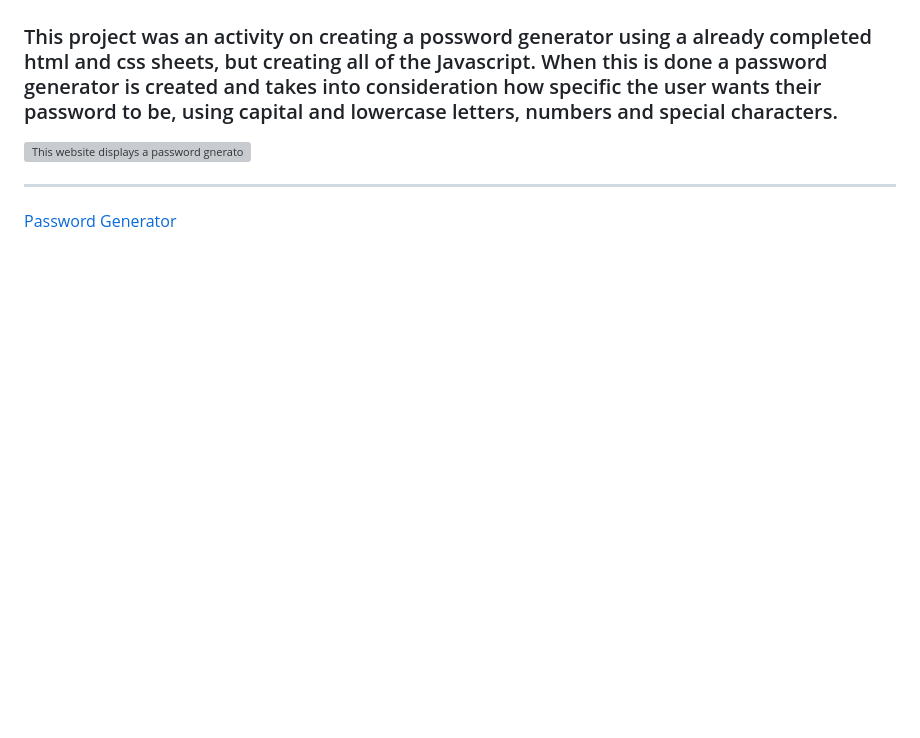
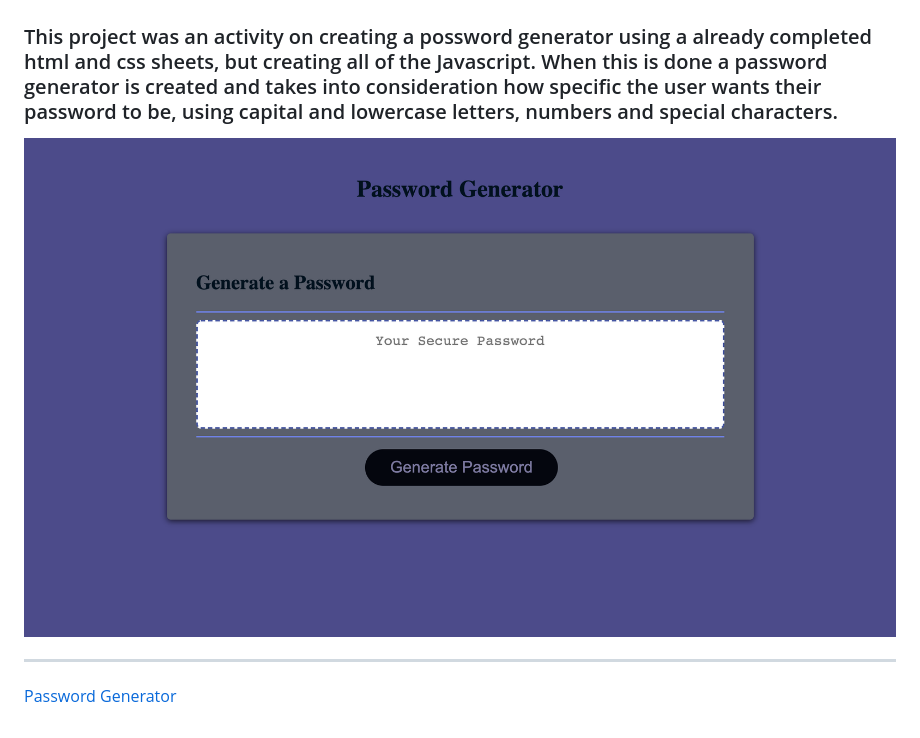
Before and after one commit to kemwalsh/JS-Pasword_Generator, a Markdown page: README.md, the part around the change printed below. GitHub-like rendering; pictures changed too: assets/images/password-generator.png (added); blank space fills up the shorter version; grey boxes are pictures that could not be loaded.

Commit message:
added screenshot and live URL to README

```diff
--- a/README.md
+++ b/README.md
@@ -2,7 +2,7 @@
 
 ### This project was an activity on creating a possword generator using a already completed html and css sheets, but creating all of the Javascript. When this is done a password generator is created and takes into consideration how specific the user wants their password to be, using capital and lowercase letters, numbers and special characters.
 
-![This website displays a password gnerator that asks users questions to generate a random password.](./assets/images/INSET-IMAGE)
+![This website displays a password gnerator that asks users questions to generate a random password.](./assets/images/password-generator.png)
 
 ***
 
```
Also changed, not shown: other parts of README.md (+1 -1 lines), 4 other files.
